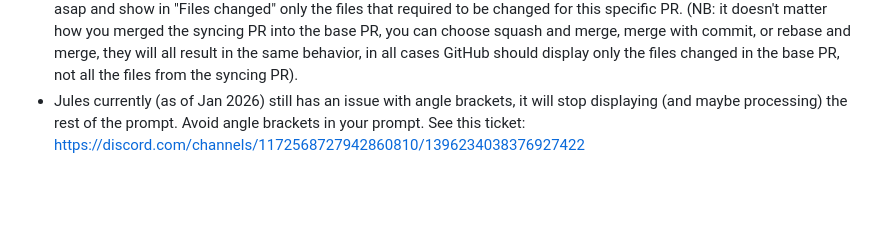
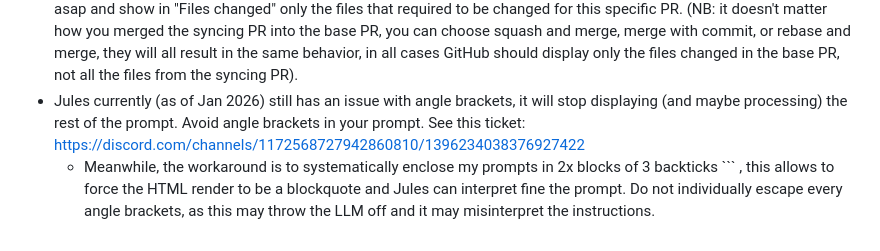
Before and after one commit to lrq3000/infinitabs, a Markdown page: MERGE.md, the part around the change. Drawn GitHub-style; blank space fills up the shorter version.

Commit message:
docs: add workaround for angle brackets bug in Jules
Signed-off-by: Stephen L. <LRQ3000@gmail.com>

````diff
--- a/MERGE.md
+++ b/MERGE.md
@@ -39,3 +39,4 @@ Compared to Rebase or Merge commit, this will allow to keep a clean linear histo
 * If the PR was made with a coding agent such as Jules, never try to ask it to do this conflict resolution. Instead, open a new coding agent task under a new PR (and PR branch) asking it to follow the "forced main-first" approach.
 * Monitor the count on the "Files changed" tab in GitHub UI: if you had to use the `forced main-first` conflicts resolution strategy, and you made separated PR for that, and you merged it in your original PR that needed to be synced, and Github now shows that a lot more files on the "Files changed" counter, meaning a lot more files from the project than intended will be modified if this PR gets merged, this is not normal. Make sure that maybe there aren't unresolved conflicts left, which regularly happens when the conflicts resolution was done by an AI coding agent, but usually what remains is easy to manually fix and can be done directly from the GitHub web UI. Once all conflicts are resolved, GitHub UI should update asap and show in "Files changed" only the files that required to be changed for this specific PR. (NB: it doesn't matter how you merged the syncing PR into the base PR, you can choose squash and merge, merge with commit, or rebase and merge, they will all result in the same behavior, in all cases GitHub should display only the files changed in the base PR, not all the files from the syncing PR).
 * Jules currently (as of Jan 2026) still has an issue with angle brackets, it will stop displaying (and maybe processing) the rest of the prompt. Avoid angle brackets in your prompt. See this ticket: https://discord.com/channels/1172568727942860810/1396234038376927422
+    * Meanwhile, the workaround is to systematically enclose my prompts in 2x blocks of 3 backticks ``` , this allows to force the HTML render to be a blockquote and Jules can interpret fine the prompt. Do not individually escape every angle brackets, as this may throw the LLM off and it may misinterpret the instructions.
````
